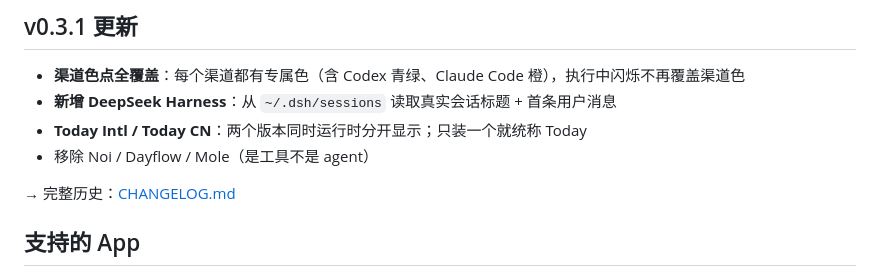
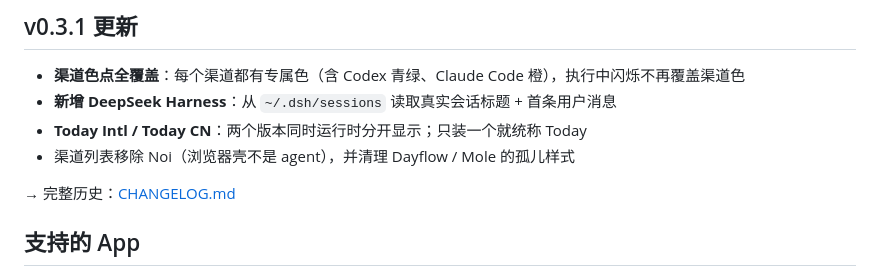
Before and after one commit to Jascenn/agent-task-panel, a Markdown page: README.zh-CN.md, the part around the change. Rendered like a GitHub page.

```diff
--- a/README.zh-CN.md
+++ b/README.zh-CN.md
@@ -53,7 +53,7 @@
 - **渠道色点全覆盖**：每个渠道都有专属色（含 Codex 青绿、Claude Code 橙），执行中闪烁不再覆盖渠道色
 - **新增 DeepSeek Harness**：从 `~/.dsh/sessions` 读取真实会话标题 + 首条用户消息
 - **Today Intl / Today CN**：两个版本同时运行时分开显示；只装一个就统称 Today
-- 移除 Noi / Dayflow / Mole（是工具不是 agent）
+- 渠道列表移除 Noi（浏览器壳不是 agent），并清理 Dayflow / Mole 的孤儿样式
 
 → 完整历史：[CHANGELOG.md](CHANGELOG.md)
 
```
Also changed, not shown: CHANGELOG.md (+5 -3 lines), README.md (+1 -1 lines).
